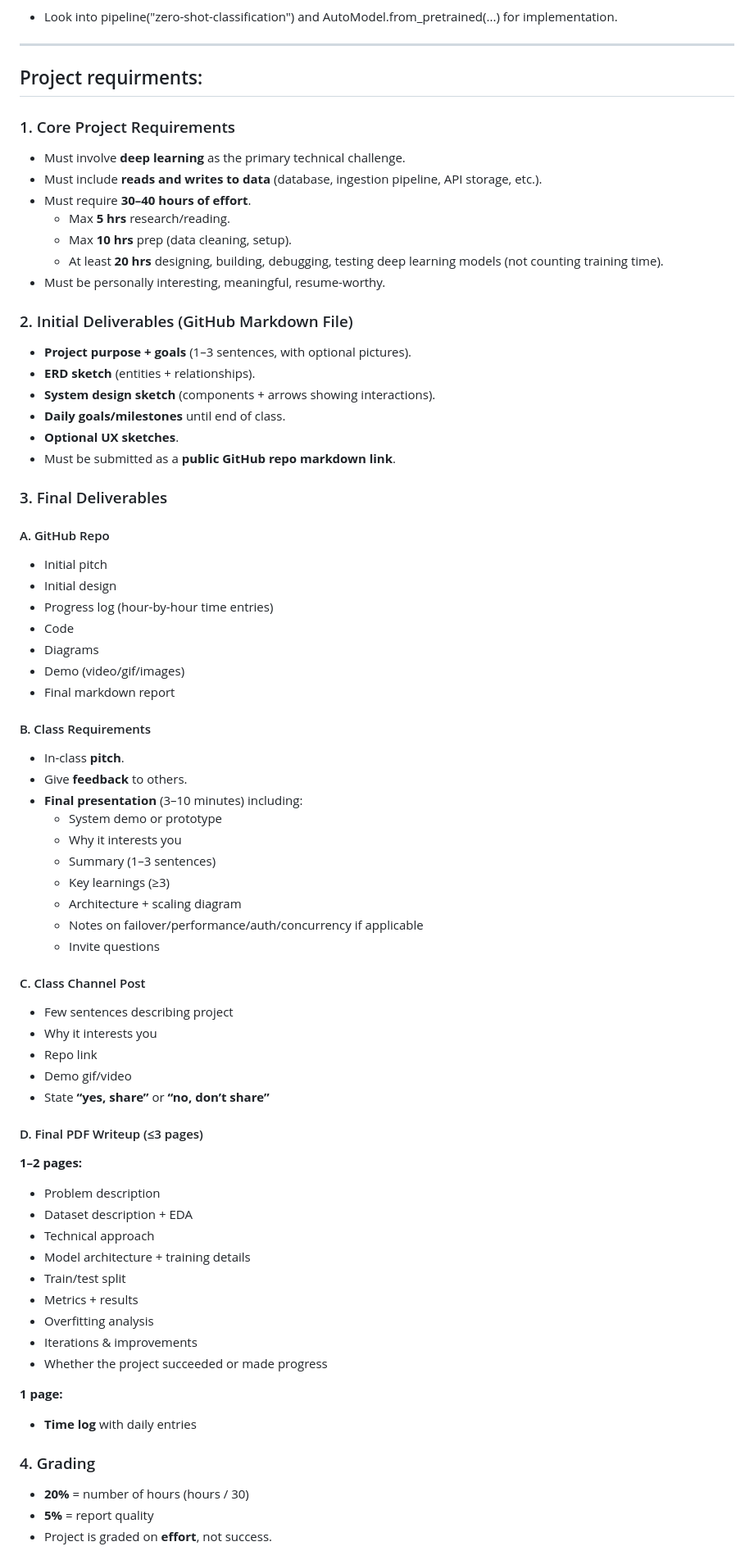
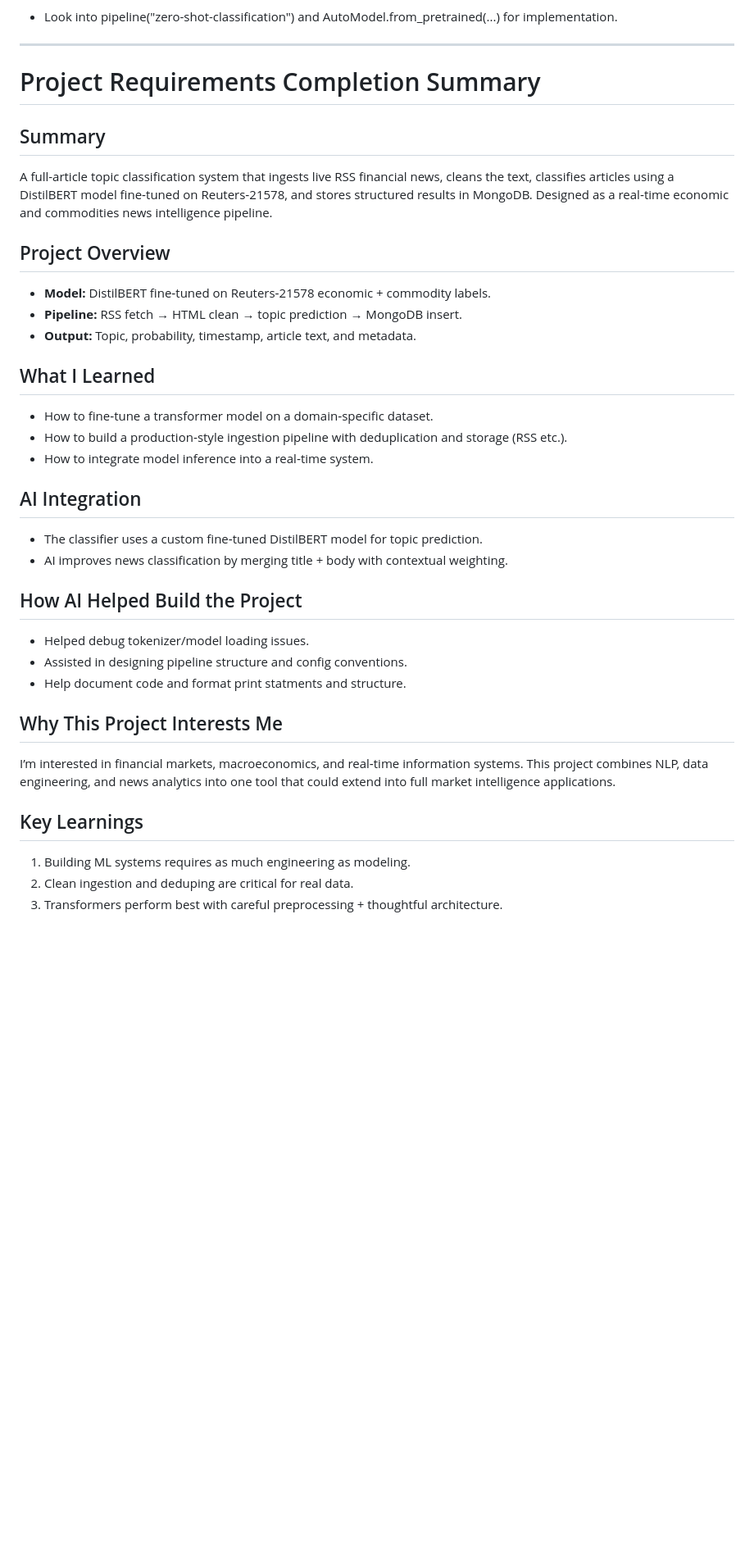
Before and after one commit to kmullin8/News-Topic-Classification, a Markdown page: README.md, the part around one of its changes. Shown at 82% size. Rendered like a GitHub page; blank space fills up the shorter version.

Commit message:
Revise project requirements and deliverables in README
Updated project requirements and deliverables sections for clarity and organization.

```diff
--- a/README.md
+++ b/README.md
@@ -295,71 +295,36 @@ Extend classifier with open-label or unsupervised discovery using to lable on no
 ---
 
 
-## Project requirments:
+# Project Requirements Completion Summary
 
-### 1. Core Project Requirements
-- Must involve **deep learning** as the primary technical challenge.
-- Must include **reads and writes to data** (database, ingestion pipeline, API storage, etc.).
-- Must require **30–40 hours of effort**.
-  - Max **5 hrs** research/reading.
-  - Max **10 hrs** prep (data cleaning, setup).
-  - At least **20 hrs** designing, building, debugging, testing deep learning models (not counting training time).
-- Must be personally interesting, meaningful, resume-worthy.
+## Summary
+A full-article topic classification system that ingests live RSS financial news, cleans the text, classifies articles using a DistilBERT model fine‑tuned on Reuters‑21578, and stores structured results in MongoDB. Designed as a real‑time economic and commodities news intelligence pipeline.
 
-### 2. Initial Deliverables (GitHub Markdown File)
-- **Project purpose + goals** (1–3 sentences, with optional pictures).
-- **ERD sketch** (entities + relationships).
-- **System design sketch** (components + arrows showing interactions).
-- **Daily goals/milestones** until end of class.
-- **Optional UX sketches**.
-- Must be submitted as a **public GitHub repo markdown link**.
 
-### 3. Final Deliverables
-#### A. GitHub Repo
-- Initial pitch
-- Initial design
-- Progress log (hour-by-hour time entries)
-- Code
-- Diagrams
-- Demo (video/gif/images)
-- Final markdown report
+## Project Overview
+- **Model:** DistilBERT fine‑tuned on Reuters‑21578 economic + commodity labels.
+- **Pipeline:** RSS fetch → HTML clean → topic prediction → MongoDB insert.
+- **Output:** Topic, probability, timestamp, article text, and metadata.
 
-#### B. Class Requirements
-- In-class **pitch**.
-- Give **feedback** to others.
-- **Final presentation** (3–10 minutes) including:
-  - System demo or prototype
-  - Why it interests you
-  - Summary (1–3 sentences)
-  - Key learnings (≥3)
-  - Architecture + scaling diagram
-  - Notes on failover/performance/auth/concurrency if applicable
-  - Invite questions
+## What I Learned
+- How to fine‑tune a transformer model on a domain‑specific dataset.
+- How to build a production‑style ingestion pipeline with deduplication and storage (RSS etc.).
+- How to integrate model inference into a real‑time system.
 
-#### C. Class Channel Post
-- Few sentences describing project
-- Why it interests you
-- Repo link
-- Demo gif/video
-- State **“yes, share”** or **“no, don’t share”**
+## AI Integration
+- The classifier uses a custom fine‑tuned DistilBERT model for topic prediction.
+- AI improves news classification by merging title + body with contextual weighting.
 
-#### D. Final PDF Writeup (≤3 pages)
-**1–2 pages:**
-- Problem description
-- Dataset description + EDA
-- Technical approach
-- Model architecture + training details
-- Train/test split
-- Metrics + results
-- Overfitting analysis
-- Iterations & improvements
-- Whether the project succeeded or made progress
+## How AI Helped Build the Project
+- Helped debug tokenizer/model loading issues.
+- Assisted in designing pipeline structure and config conventions.
+- Help document code and format print statments and structure.
 
-**1 page:**
-- **Time log** with daily entries
+## Why This Project Interests Me
+I’m interested in financial markets, macroeconomics, and real‑time information systems. This project combines NLP, data engineering, and news analytics into one tool that could extend into full market intelligence applications.
 
-### 4. Grading
-- **20%** = number of hours (hours / 30)
-- **5%** = report quality
-- Project is graded on **effort**, not success.
+## Key Learnings
+1. Building ML systems requires as much engineering as modeling.
+2. Clean ingestion and deduping are critical for real data.
+3. Transformers perform best with careful preprocessing + thoughtful architecture.
 
```
Also changed, not shown: other parts of README.md (+6 -13 lines).
